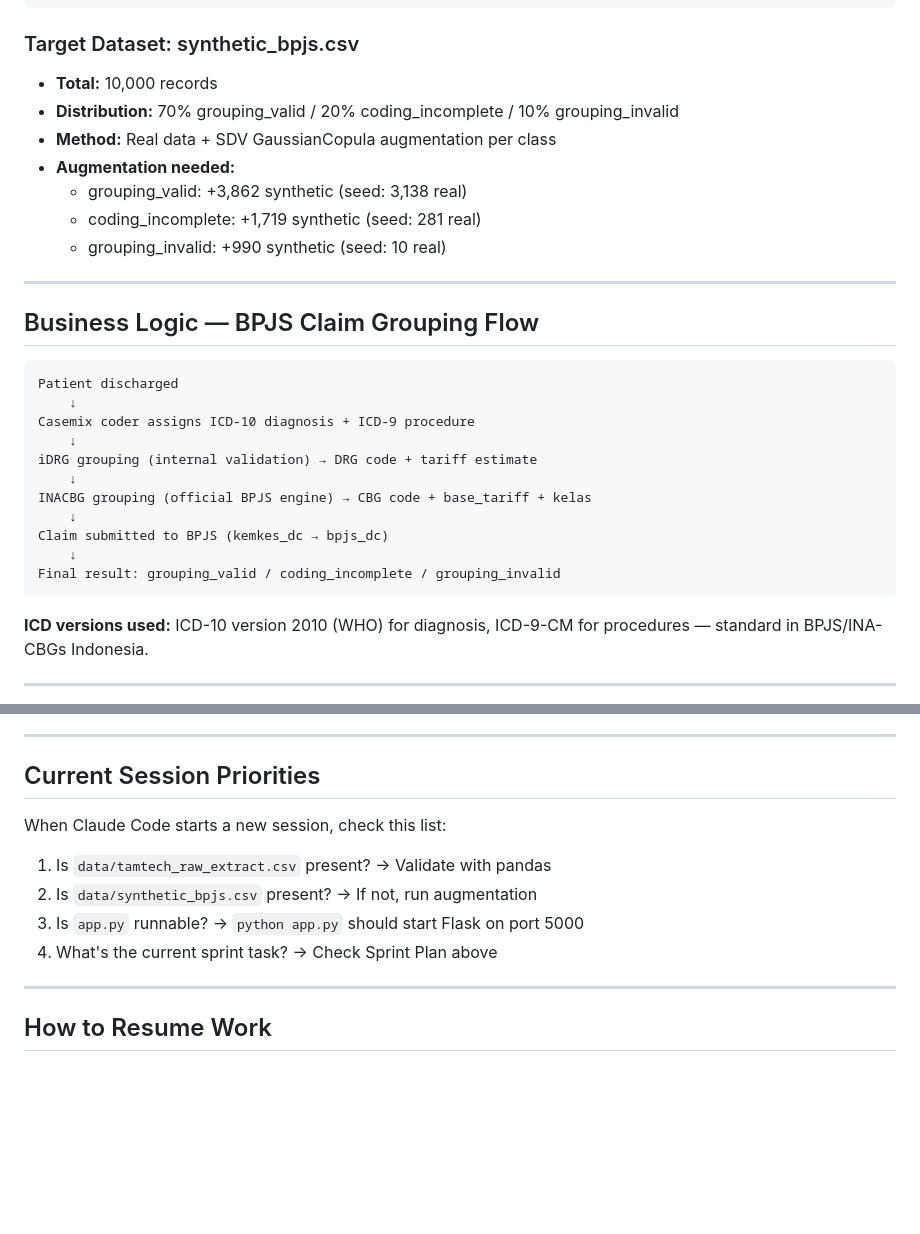
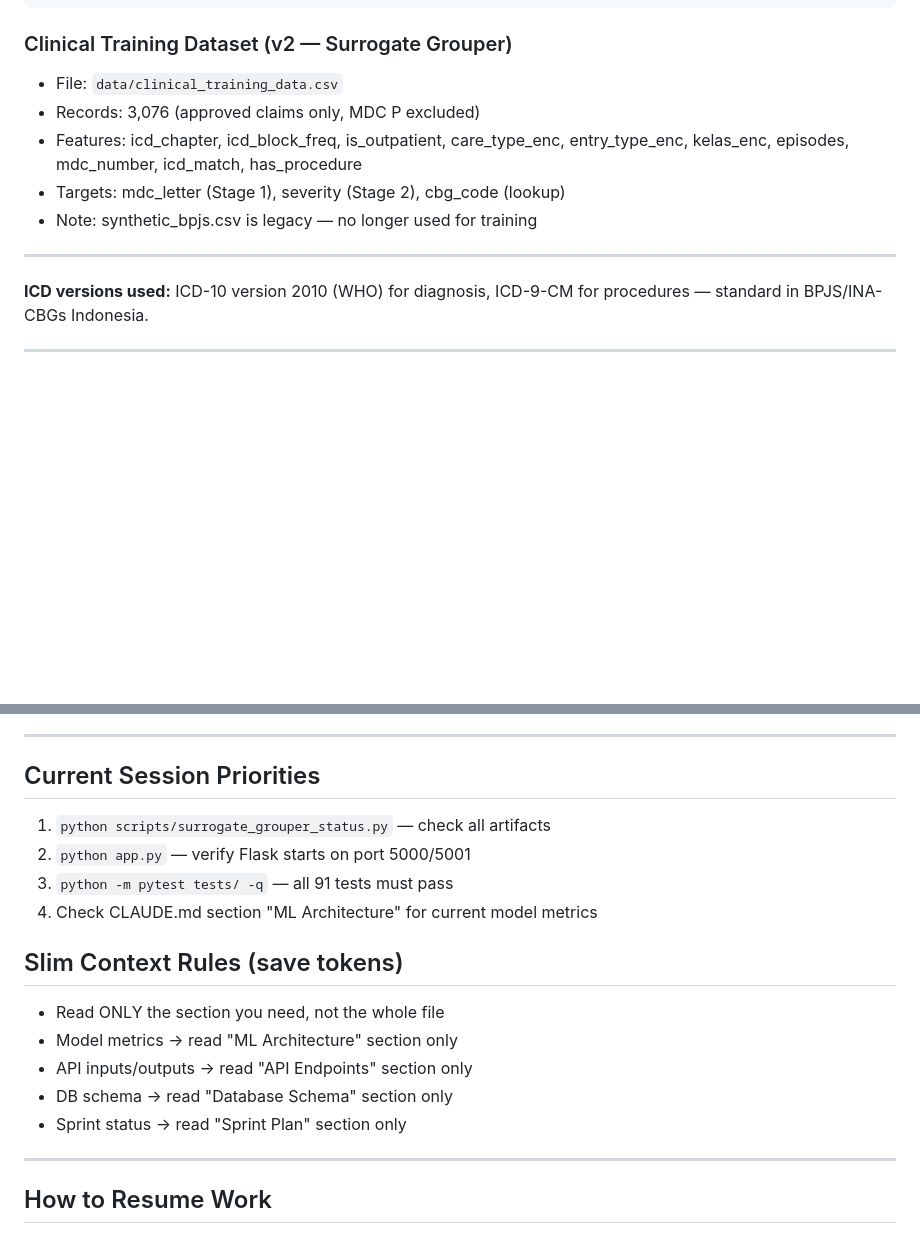
Before and after one commit to plaah/fyp2-dss, a Markdown page: CLAUDE.md, 2 parts joined by grey strips. GitHub-like rendering; blank space fills up the shorter version.

````diff
--- a/CLAUDE.md
+++ b/CLAUDE.md
@@ -105,33 +143,15 @@ kelas, inacbg_grouping_success, final_success, final_message, final_error_no,
 ml_label
 ```
 
-### Target Dataset: synthetic_bpjs.csv
-
-- **Total:** 10,000 records
-- **Distribution:** 70% grouping_valid / 20% coding_incomplete / 10% grouping_invalid
-- **Method:** Real data + SDV GaussianCopula augmentation per class
-- **Augmentation needed:**
-  - grouping_valid: +3,862 synthetic (seed: 3,138 real)
-  - coding_incomplete: +1,719 synthetic (seed: 281 real)
-  - grouping_invalid: +990 synthetic (seed: 10 real)
+### Clinical Training Dataset (v2 — Surrogate Grouper)
+- File: `data/clinical_training_data.csv`
+- Records: 3,076 (approved claims only, MDC P excluded)
+- Features: icd_chapter, icd_block_freq, is_outpatient, care_type_enc,
+  entry_type_enc, kelas_enc, episodes, mdc_number, icd_match, has_procedure
+- Targets: mdc_letter (Stage 1), severity (Stage 2), cbg_code (lookup)
+- Note: synthetic_bpjs.csv is legacy — no longer used for training
 
 ---
-
-## Business Logic — BPJS Claim Grouping Flow
-
-```
-Patient discharged
-    ↓
-Casemix coder assigns ICD-10 diagnosis + ICD-9 procedure
-    ↓
-iDRG grouping (internal validation) → DRG code + tariff estimate
-    ↓
-INACBG grouping (official BPJS engine) → CBG code + base_tariff + kelas
-    ↓
-Claim submitted to BPJS (kemkes_dc → bpjs_dc)
-    ↓
-Final result: grouping_valid / coding_incomplete / grouping_invalid
-```
 
 **ICD versions used:** ICD-10 version 2010 (WHO) for diagnosis, ICD-9-CM for procedures — standard in BPJS/INA-CBGs Indonesia.
 
@@ -324,13 +344,17 @@ Hooks in place:
 ---
 
 ## Current Session Priorities
+1. `python scripts/surrogate_grouper_status.py` — check all artifacts
+2. `python app.py` — verify Flask starts on port 5000/5001
+3. `python -m pytest tests/ -q` — all 91 tests must pass
+4. Check CLAUDE.md section "ML Architecture" for current model metrics
 
-When Claude Code starts a new session, check this list:
-
-1. Is `data/tamtech_raw_extract.csv` present? → Validate with pandas
-2. Is `data/synthetic_bpjs.csv` present? → If not, run augmentation
-3. Is `app.py` runnable? → `python app.py` should start Flask on port 5000
-4. What's the current sprint task? → Check Sprint Plan above
+## Slim Context Rules (save tokens)
+- Read ONLY the section you need, not the whole file
+- Model metrics → read "ML Architecture" section only
+- API inputs/outputs → read "API Endpoints" section only
+- DB schema → read "Database Schema" section only
+- Sprint status → read "Sprint Plan" section only
 
 ---
 
````
Also changed, not shown: other parts of CLAUDE.md (+40 -2 lines), docs/verification_log.md (added, +95 -0 lines).
